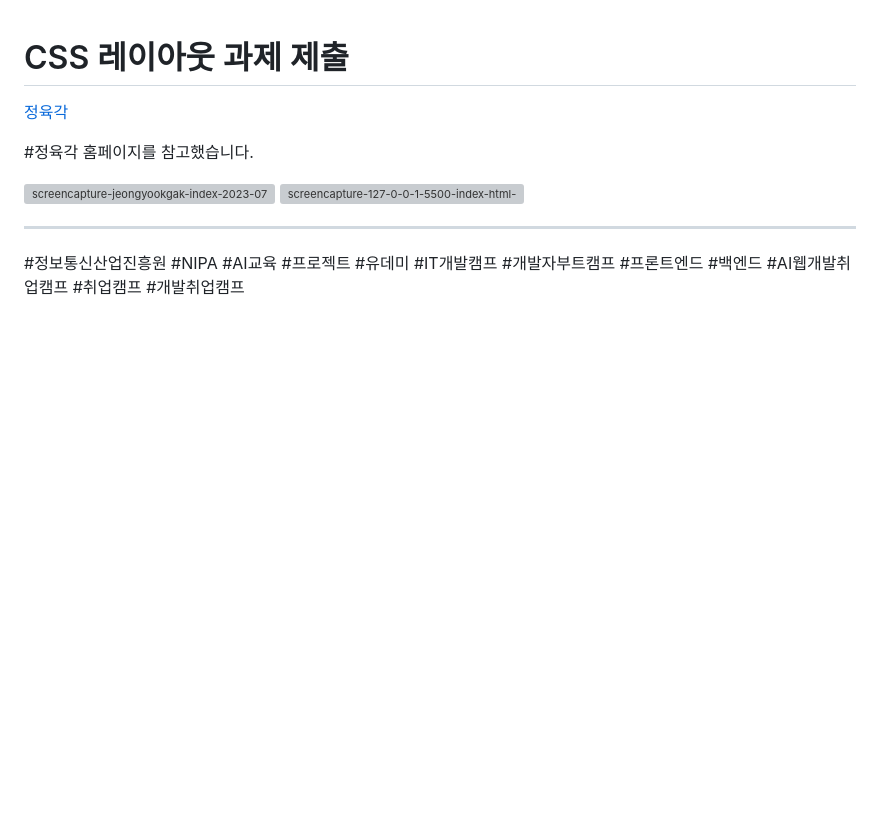
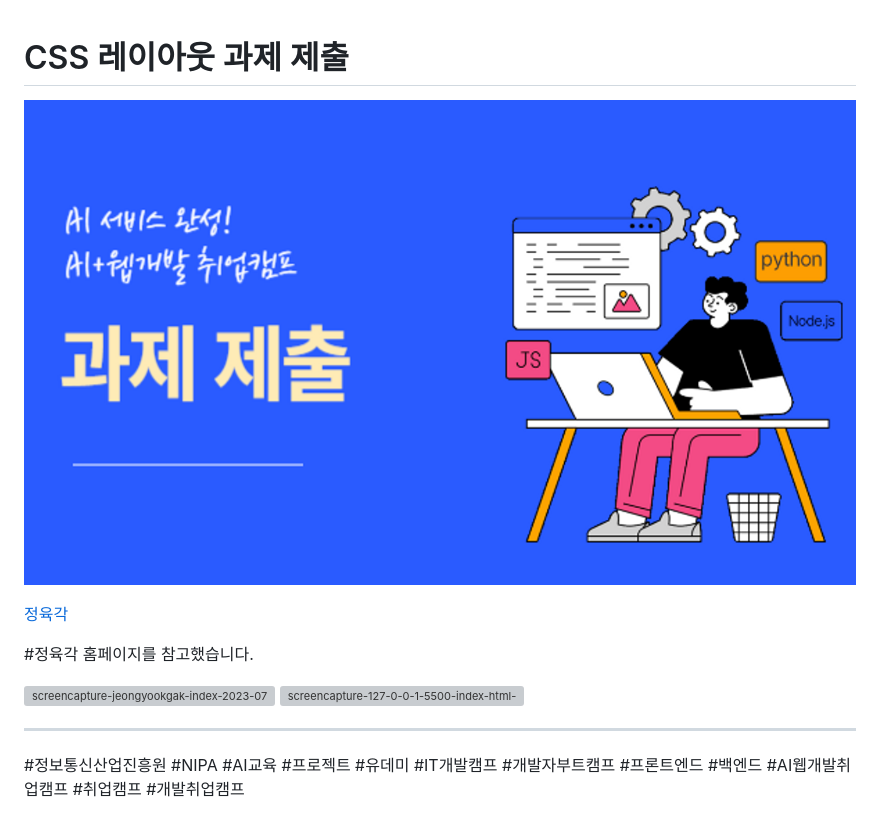
Before and after one commit to ckwlghks123/css-layout, a Markdown page: readme.md, the part around the change. GitHub-like rendering; pictures changed too: image-1.png (added); blank space fills up the shorter version; grey boxes are pictures that could not be loaded.

Commit message:
readme 수정

```diff
--- a/readme.md
+++ b/readme.md
@@ -1,4 +1,6 @@
 # CSS 레이아웃 과제 제출
+
+![Alt text](image-1.png)
 
 [정육각](https://www.jeongyookgak.com/index)
 
```
Also changed, not shown: image.png (added).
